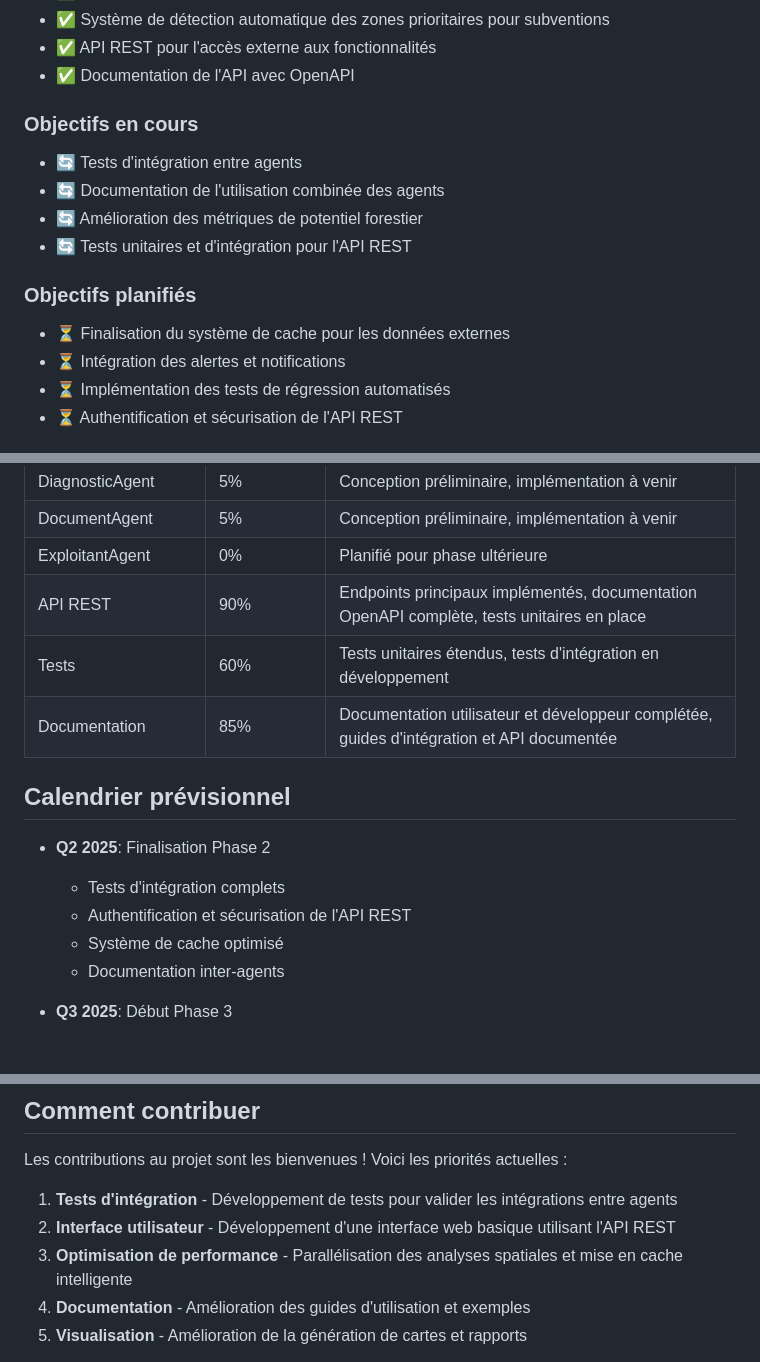
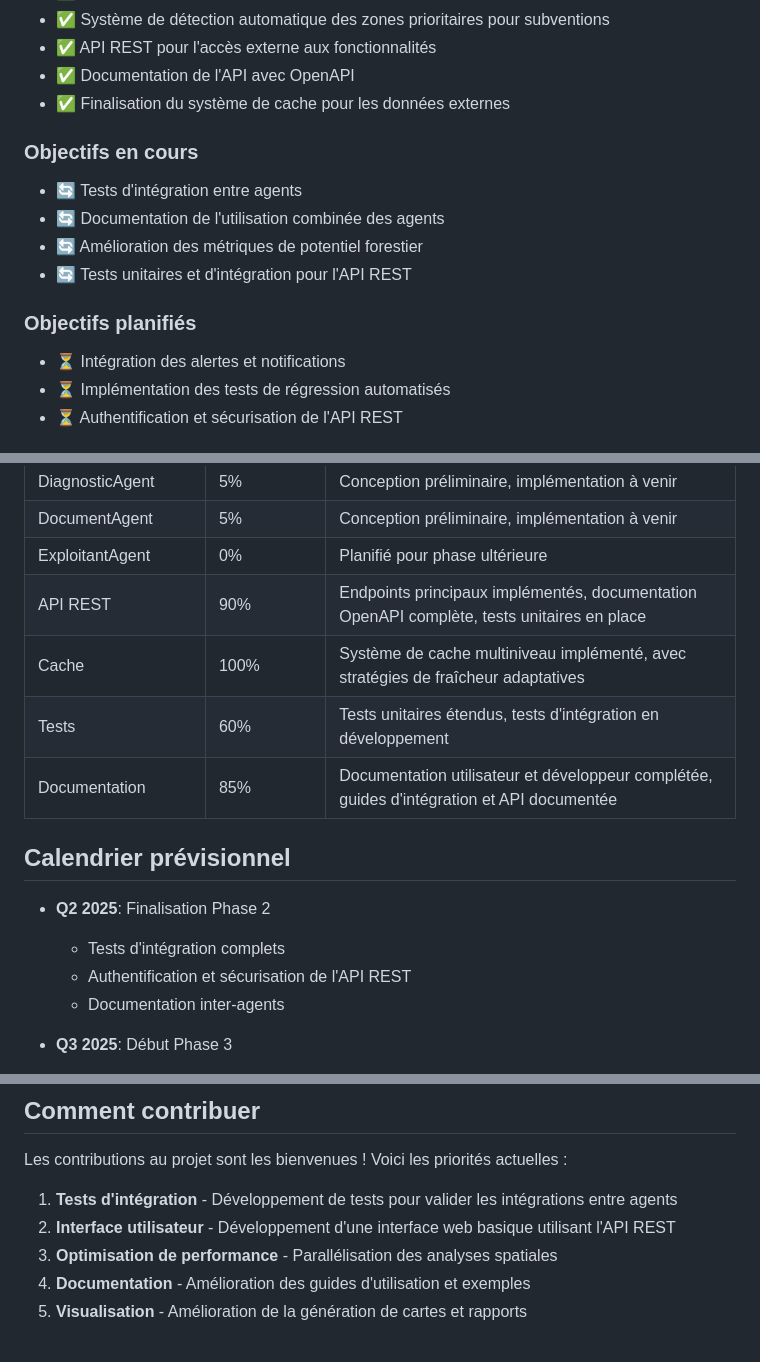
Before and after one commit to Karamasoldier/forestai-management, a Markdown page: docs/ROADMAP.md, 3 parts joined by grey strips. Drawn GitHub-style.

Commit message:
Mise à jour de la roadmap suite à l'implémentation du système de cache

```diff
--- a/docs/ROADMAP.md
+++ b/docs/ROADMAP.md
@@ -38,6 +38,7 @@ Cette phase enrichit le système avec des agents supplémentaires et améliore l
 - ✅ Système de détection automatique des zones prioritaires pour subventions
 - ✅ API REST pour l'accès externe aux fonctionnalités
 - ✅ Documentation de l'API avec OpenAPI
+- ✅ Finalisation du système de cache pour les données externes
 
 ### Objectifs en cours
 
@@ -48,7 +49,6 @@ Cette phase enrichit le système avec des agents supplémentaires et améliore l
 
 ### Objectifs planifiés
 
-- ⏳ Finalisation du système de cache pour les données externes
 - ⏳ Intégration des alertes et notifications
 - ⏳ Implémentation des tests de régression automatisés
 - ⏳ Authentification et sécurisation de l'API REST
@@ -105,6 +105,7 @@ Cette phase vise à étendre l'utilisation et l'écosystème de ForestAI.
 | DocumentAgent | 5% | Conception préliminaire, implémentation à venir |
 | ExploitantAgent | 0% | Planifié pour phase ultérieure |
 | API REST | 90% | Endpoints principaux implémentés, documentation OpenAPI complète, tests unitaires en place |
+| Cache | 100% | Système de cache multiniveau implémenté, avec stratégies de fraîcheur adaptatives |
 | Tests | 60% | Tests unitaires étendus, tests d'intégration en développement |
 | Documentation | 85% | Documentation utilisateur et développeur complétée, guides d'intégration et API documentée |
 
@@ -113,7 +114,6 @@ Cette phase vise à étendre l'utilisation et l'écosystème de ForestAI.
 - **Q2 2025**: Finalisation Phase 2
   - Tests d'intégration complets
   - Authentification et sécurisation de l'API REST
-  - Système de cache optimisé
   - Documentation inter-agents
 
 - **Q3 2025**: Début Phase 3
@@ -138,7 +138,7 @@ Les contributions au projet sont les bienvenues ! Voici les priorités actuelles
 
 1. **Tests d'intégration** - Développement de tests pour valider les intégrations entre agents
 2. **Interface utilisateur** - Développement d'une interface web basique utilisant l'API REST
-3. **Optimisation de performance** - Parallélisation des analyses spatiales et mise en cache intelligente
+3. **Optimisation de performance** - Parallélisation des analyses spatiales
 4. **Documentation** - Amélioration des guides d'utilisation et exemples
 5. **Visualisation** - Amélioration de la génération de cartes et rapports
 
```
